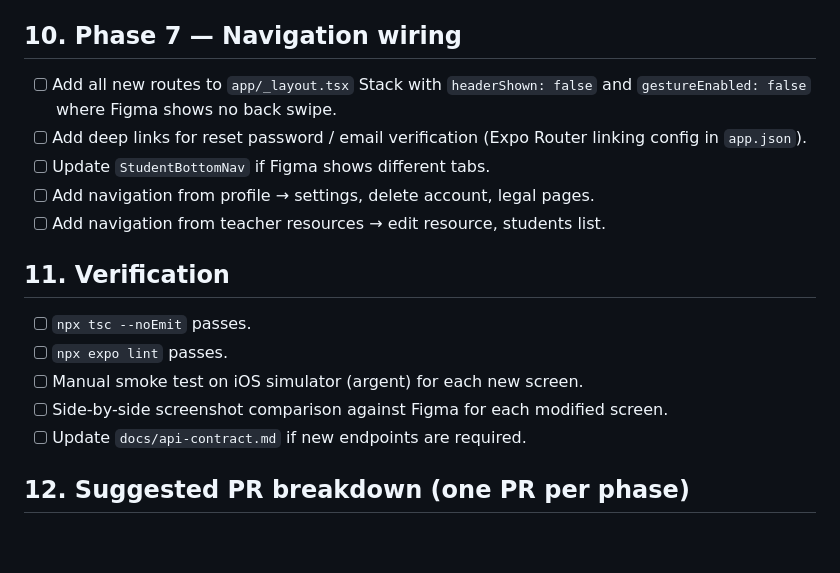
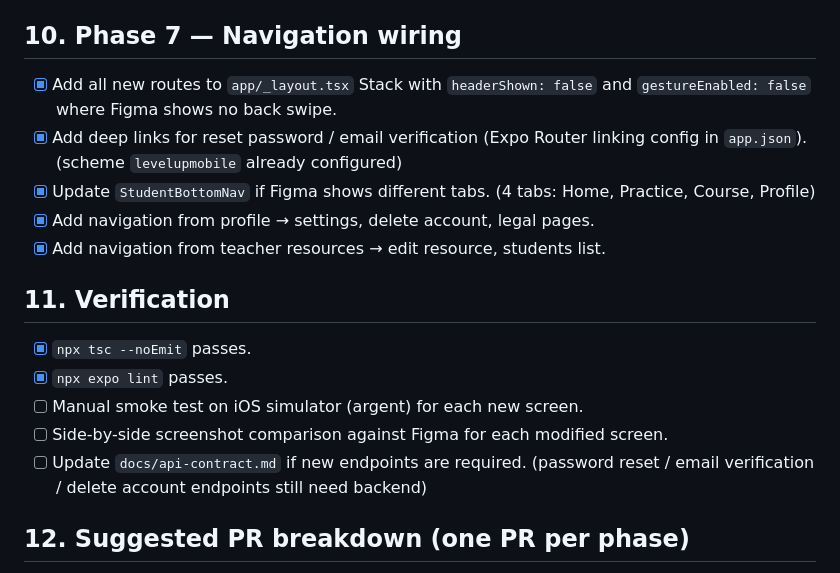
Before and after one commit to yassine1024/level-up, a Markdown page: docs/ui-figma-alignment-plan.md, the part around the change. Rendered like a GitHub page; blank space fills up the shorter version.

Commit message:
docs: mark verification checks (tsc/lint) complete

```diff
--- a/docs/ui-figma-alignment-plan.md
+++ b/docs/ui-figma-alignment-plan.md
@@ -106,19 +106,19 @@ Checklist by screen:
 
 ## 10. Phase 7 — Navigation wiring
 
-- [ ] Add all new routes to `app/_layout.tsx` Stack with `headerShown: false` and `gestureEnabled: false` where Figma shows no back swipe.
-- [ ] Add deep links for reset password / email verification (Expo Router linking config in `app.json`).
-- [ ] Update `StudentBottomNav` if Figma shows different tabs.
-- [ ] Add navigation from profile → settings, delete account, legal pages.
-- [ ] Add navigation from teacher resources → edit resource, students list.
+- [x] Add all new routes to `app/_layout.tsx` Stack with `headerShown: false` and `gestureEnabled: false` where Figma shows no back swipe.
+- [x] Add deep links for reset password / email verification (Expo Router linking config in `app.json`). (scheme `levelupmobile` already configured)
+- [x] Update `StudentBottomNav` if Figma shows different tabs. (4 tabs: Home, Practice, Course, Profile)
+- [x] Add navigation from profile → settings, delete account, legal pages.
+- [x] Add navigation from teacher resources → edit resource, students list.
 
 ## 11. Verification
 
-- [ ] `npx tsc --noEmit` passes.
-- [ ] `npx expo lint` passes.
+- [x] `npx tsc --noEmit` passes.
+- [x] `npx expo lint` passes.
 - [ ] Manual smoke test on iOS simulator (argent) for each new screen.
 - [ ] Side-by-side screenshot comparison against Figma for each modified screen.
-- [ ] Update `docs/api-contract.md` if new endpoints are required.
+- [ ] Update `docs/api-contract.md` if new endpoints are required. (password reset / email verification / delete account endpoints still need backend)
 
 ## 12. Suggested PR breakdown (one PR per phase)
 
```
